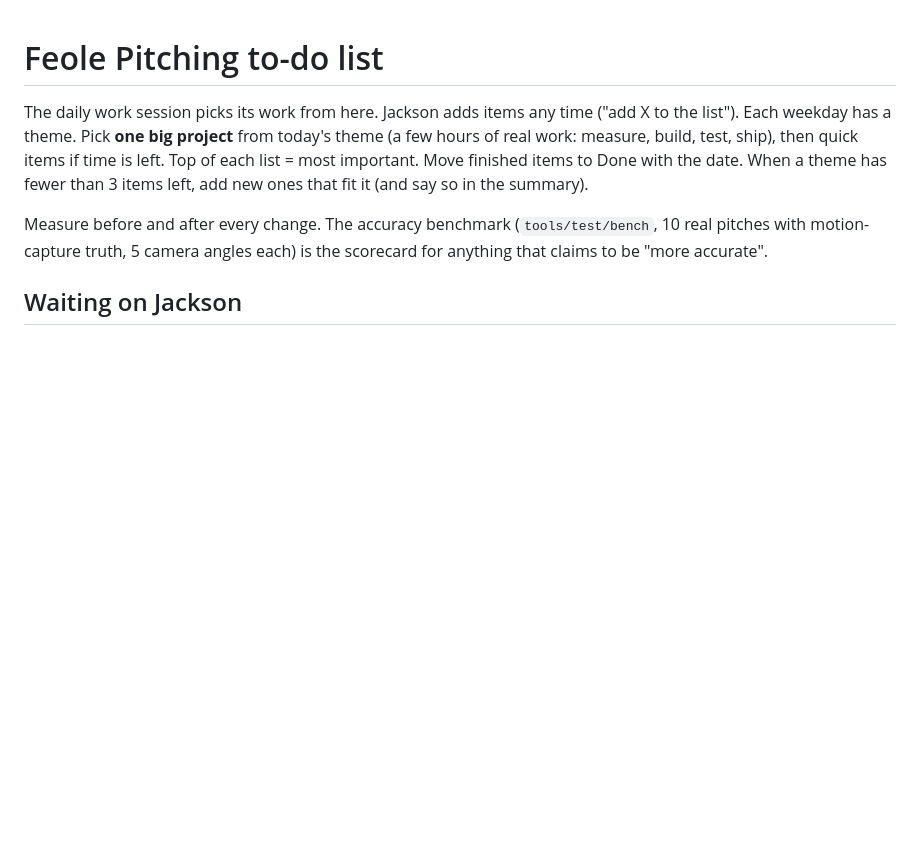
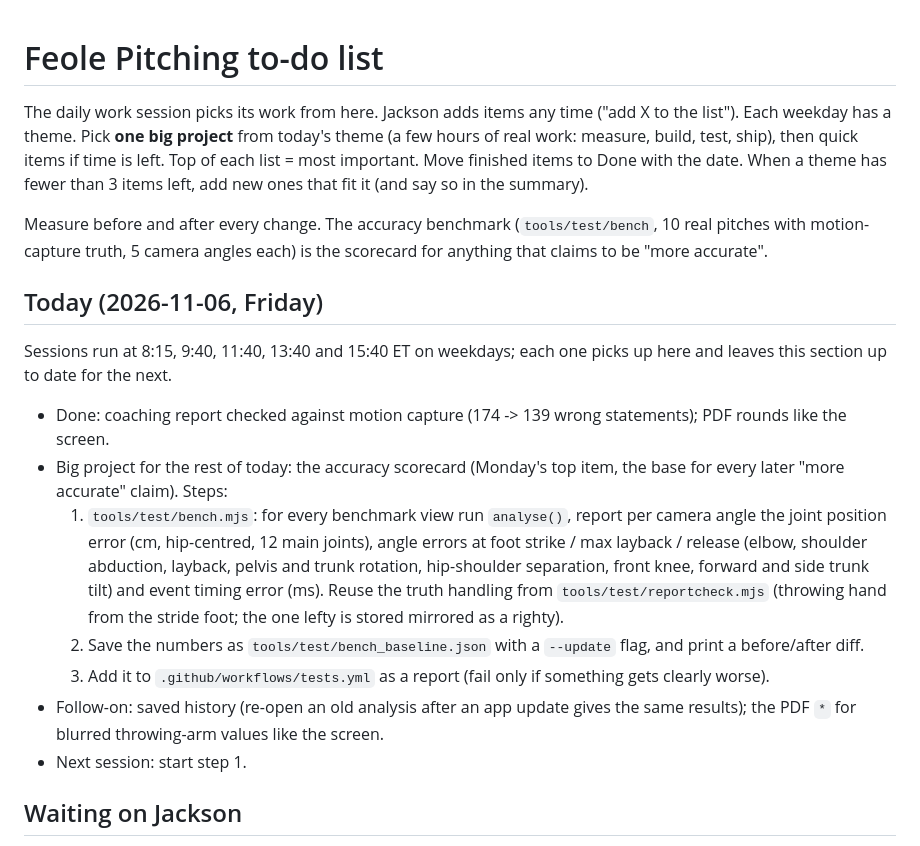
Before and after one commit to jacksoncharney22-Pitching/Pitching, a Markdown page: TODO.md, the part around the change. GitHub-like rendering; blank space fills up the shorter version.

Commit message:
To-do list: Today section so the extra daily sessions know where to pick up (accuracy scorecard next)
Co-Authored-By: Claude Opus 5.5 <noreply@anthropic.com>
Claude-Session: https://claude.ai/code/session_016DyGiET2EL4twVXycFMtiX

```diff
--- a/TODO.md
+++ b/TODO.md
@@ -7,6 +7,23 @@ with the date. When a theme has fewer than 3 items left, add new ones that fit i
 
 Measure before and after every change. The accuracy benchmark (`tools/test/bench`, 10 real pitches with
 motion-capture truth, 5 camera angles each) is the scorecard for anything that claims to be "more accurate".
+
+## Today (2026-11-06, Friday)
+Sessions run at 8:15, 9:40, 11:40, 13:40 and 15:40 ET on weekdays; each one picks up here and leaves this section
+up to date for the next.
+- Done: coaching report checked against motion capture (174 -> 139 wrong statements); PDF rounds like the screen.
+- Big project for the rest of today: the accuracy scorecard (Monday's top item, the base for every later
+  "more accurate" claim). Steps:
+  1. `tools/test/bench.mjs`: for every benchmark view run `analyse()`, report per camera angle the joint position
+     error (cm, hip-centred, 12 main joints), angle errors at foot strike / max layback / release (elbow, shoulder
+     abduction, layback, pelvis and trunk rotation, hip-shoulder separation, front knee, forward and side trunk
+     tilt) and event timing error (ms). Reuse the truth handling from `tools/test/reportcheck.mjs` (throwing hand from
+     the stride foot; the one lefty is stored mirrored as a righty).
+  2. Save the numbers as `tools/test/bench_baseline.json` with a `--update` flag, and print a before/after diff.
+  3. Add it to `.github/workflows/tests.yml` as a report (fail only if something gets clearly worse).
+- Follow-on: saved history (re-open an old analysis after an app update gives the same results); the PDF `*` for
+  blurred throwing-arm values like the screen.
+- Next session: start step 1.
 
 ## Waiting on Jackson
 - Ultra mode (GVHMR cloud 3D body model): needs Jackson's SMPL-X account (smpl-x.is.tue.mpg.de) before it can be finished.
```
